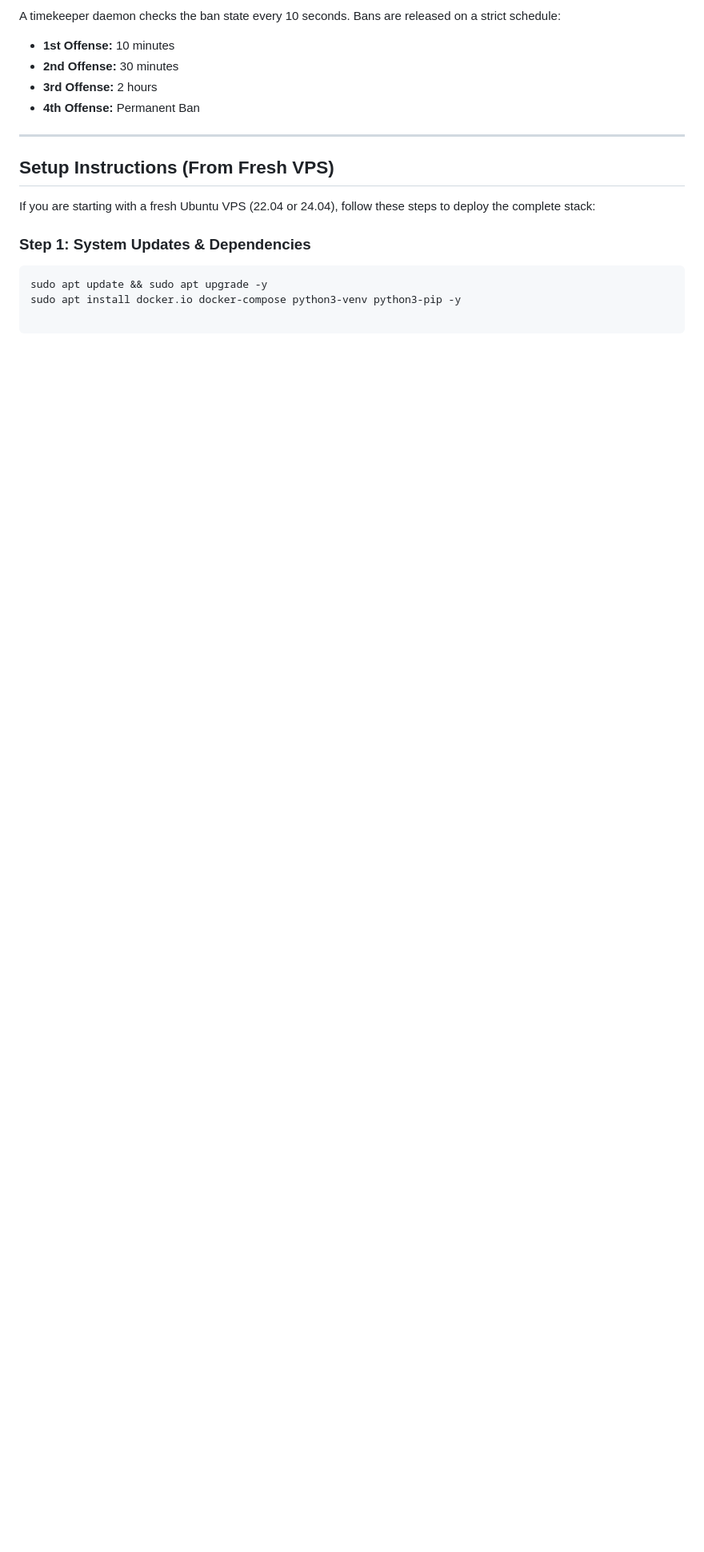
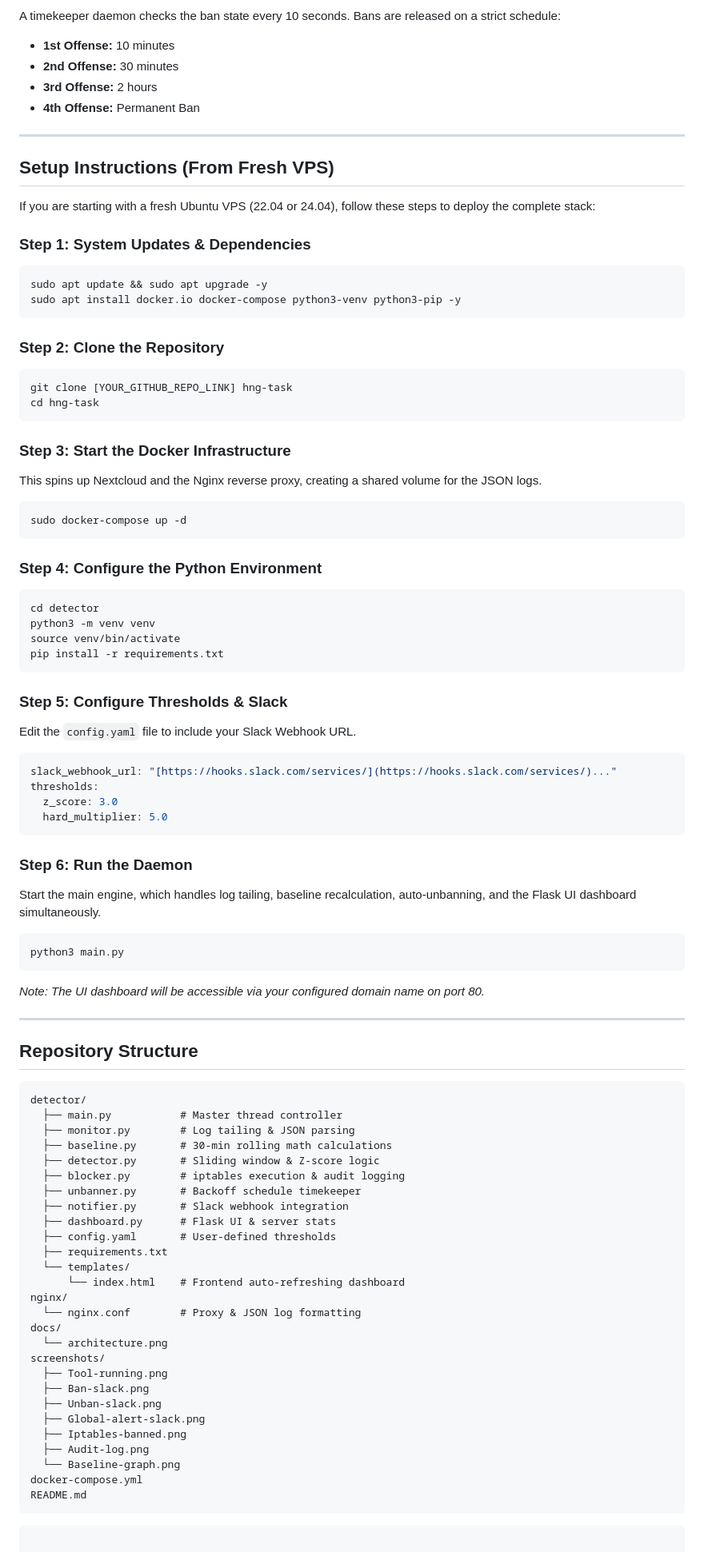
Before and after one commit to fortunate-panda/Devsecops-tsak, a Markdown page: Readme.md, the part around one of its changes. Shown at 80% size. Rendered like a GitHub page; blank space fills up the shorter version.

````diff
--- a/Readme.md
+++ b/Readme.md
@@ -59,3 +59,74 @@ If you are starting with a fresh Ubuntu VPS (22.04 or 24.04), follow these steps
 ```bash
 sudo apt update && sudo apt upgrade -y
 sudo apt install docker.io docker-compose python3-venv python3-pip -y
+```
+
+### Step 2: Clone the Repository
+```bash
+git clone [YOUR_GITHUB_REPO_LINK] hng-task
+cd hng-task
+```
+
+### Step 3: Start the Docker Infrastructure
+This spins up Nextcloud and the Nginx reverse proxy, creating a shared volume for the JSON logs.
+```bash
+sudo docker-compose up -d
+```
+
+### Step 4: Configure the Python Environment
+```bash
+cd detector
+python3 -m venv venv
+source venv/bin/activate
+pip install -r requirements.txt
+```
+
+### Step 5: Configure Thresholds & Slack
+Edit the `config.yaml` file to include your Slack Webhook URL.
+```yaml
+slack_webhook_url: "[https://hooks.slack.com/services/](https://hooks.slack.com/services/)..."
+thresholds:
+  z_score: 3.0
+  hard_multiplier: 5.0
+```
+
+### Step 6: Run the Daemon
+Start the main engine, which handles log tailing, baseline recalculation, auto-unbanning, and the Flask UI dashboard simultaneously.
+```bash
+python3 main.py
+```
+*Note: The UI dashboard will be accessible via your configured domain name on port 80.*
+
+---
+
+##  Repository Structure
+```text
+detector/
+  ├── main.py           # Master thread controller
+  ├── monitor.py        # Log tailing & JSON parsing
+  ├── baseline.py       # 30-min rolling math calculations
+  ├── detector.py       # Sliding window & Z-score logic
+  ├── blocker.py        # iptables execution & audit logging
+  ├── unbanner.py       # Backoff schedule timekeeper
+  ├── notifier.py       # Slack webhook integration
+  ├── dashboard.py      # Flask UI & server stats
+  ├── config.yaml       # User-defined thresholds
+  ├── requirements.txt
+  └── templates/
+      └── index.html    # Frontend auto-refreshing dashboard
+nginx/
+  └── nginx.conf        # Proxy & JSON log formatting
+docs/
+  └── architecture.png
+screenshots/
+  ├── Tool-running.png
+  ├── Ban-slack.png
+  ├── Unban-slack.png
+  ├── Global-alert-slack.png
+  ├── Iptables-banned.png
+  ├── Audit-log.png
+  └── Baseline-graph.png
+docker-compose.yml
+README.md
+```
+```
````
Also changed, not shown: other parts of Readme.md (+2 -2 lines).
